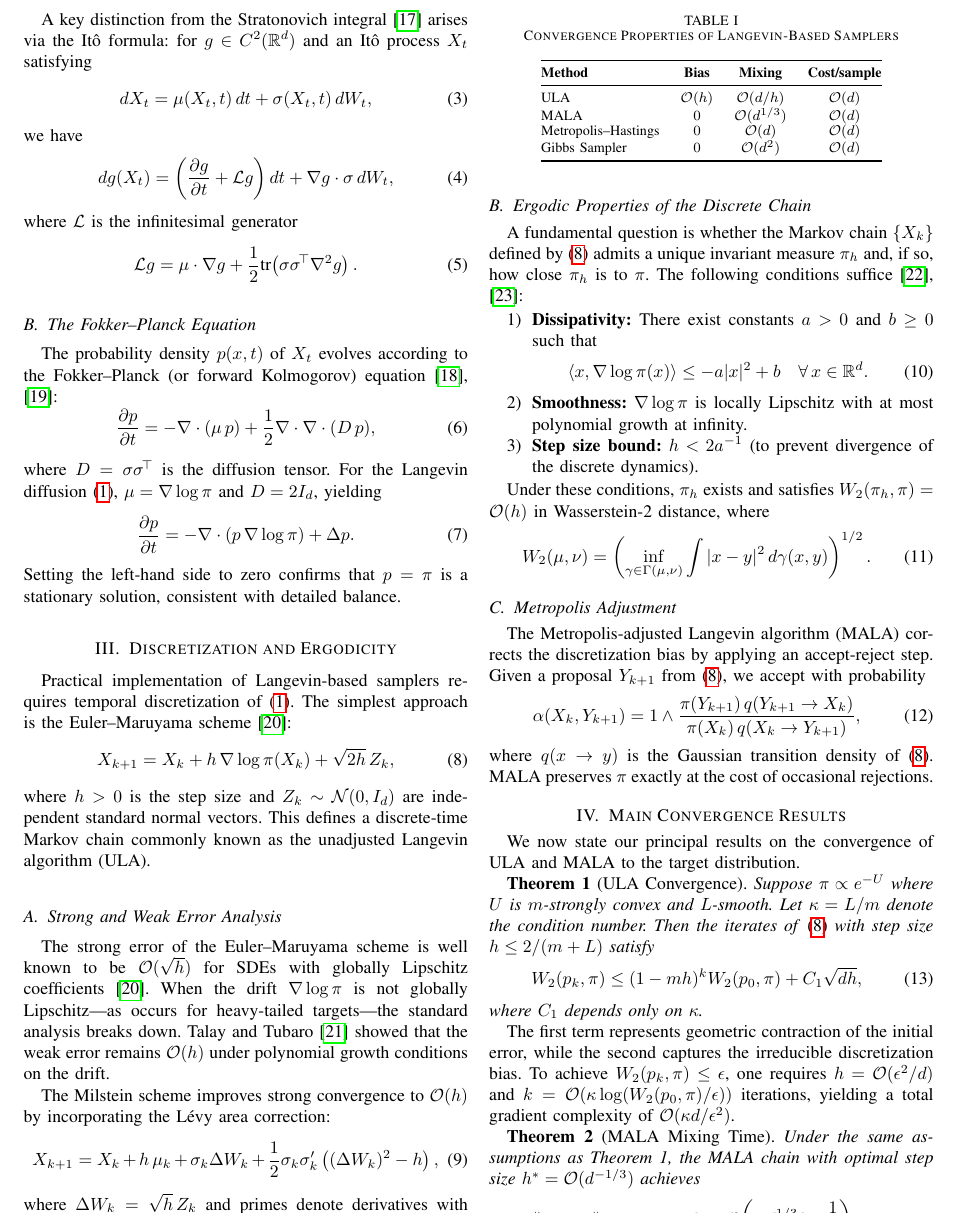
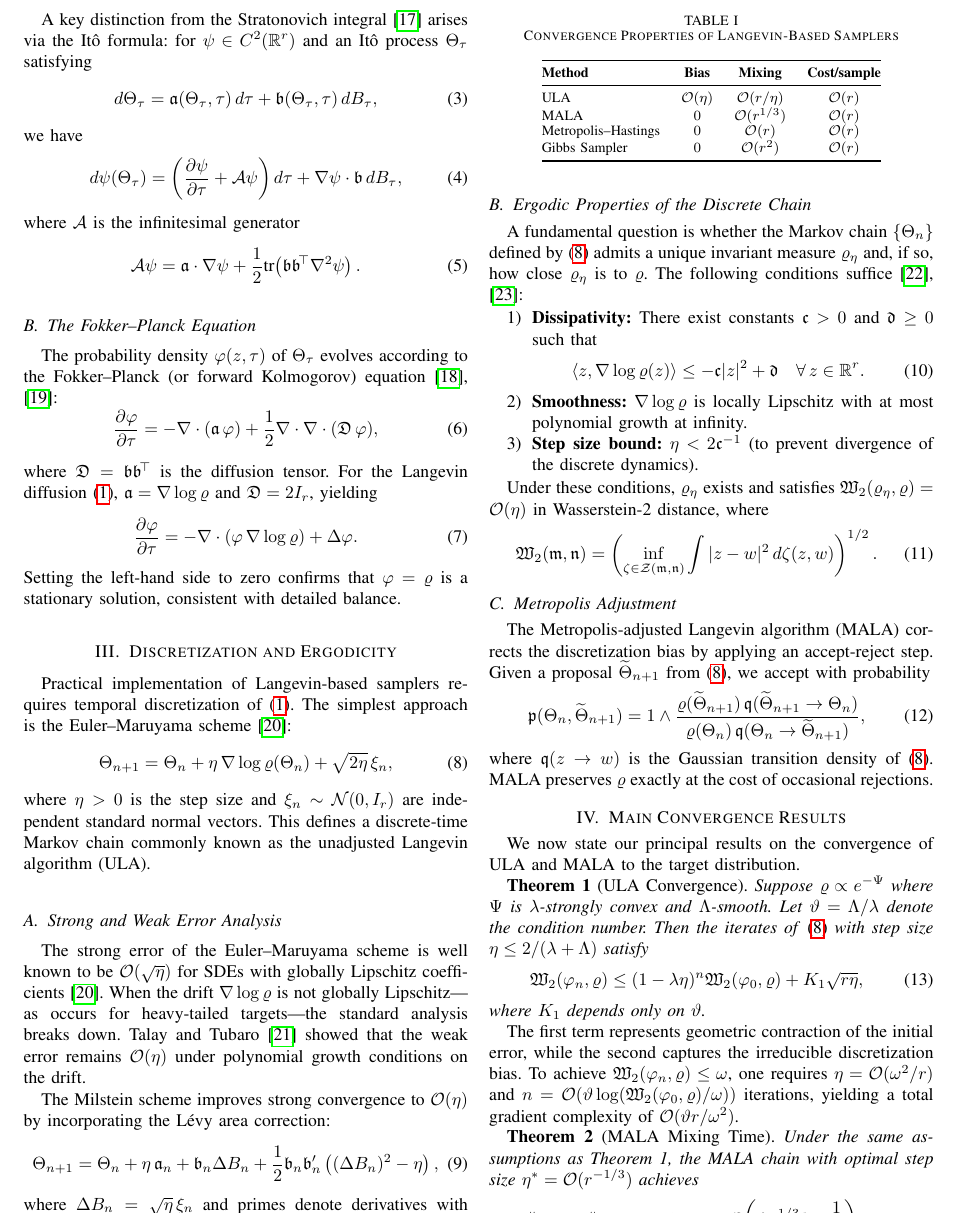
Before and after one commit to dralston78/claude_temp, a LaTeX paper (main.tex): part of page 2 of 4, cut so that both start at the same text. Compiled offline with pdfLaTeX.

Commit message:
Overhaul all mathematical notation throughout paper
Systematically rename every symbol to use a very different convention:
process X→Θ, Wiener W→B, target π→ϱ, drift μ→𝔞, diffusion σ→𝔟,
step h→η, density p→φ, potential U→Ψ, generator L→A, dimension d→r,
convexity/smoothness m,L→λ,Λ, condition κ→ϑ, iteration k→n,
tolerance ε→ω, Wasserstein W₂→𝔚₂, probability space Ω,F,P→Ξ,G,Q,
and many more. All equations, theorems, and text updated consistently.

Co-Authored-By: Claude Opus 4.6 (1M context) <noreply@anthropic.com>

```diff
--- a/main.tex
+++ b/main.tex
@@ -68,28 +68,28 @@ is well defined as an $L^2$ limit of Riemann-type sums \cite{ito1951}. The resul
 
-A key distinction from the Stratonovich integral \cite{stratonovich1966} arises via the It\^{o} formula: for $g \in C^2(\mathbb{R}^d)$ and an It\^{o} process $X_t$ satisfying
+A key distinction from the Stratonovich integral \cite{stratonovich1966} arises via the It\^{o} formula: for $\psi \in C^2(\mathbb{R}^r)$ and an It\^{o} process $\Theta_\tau$ satisfying
 \begin{equation}\label{eq:general_sde}
-  dX_t = \mu(X_t, t)\, dt + \sigma(X_t, t)\, dW_t,
+  d\Theta_\tau = \mathfrak{a}(\Theta_\tau, \tau)\, d\tau + \mathfrak{b}(\Theta_\tau, \tau)\, dB_\tau,
 \end{equation}
 we have
 \begin{equation}\label{eq:ito_formula}
-  dg(X_t) = \left(\frac{\partial g}{\partial t} + \mathcal{L}g\right) dt + \nabla g \cdot \sigma\, dW_t,
+  d\psi(\Theta_\tau) = \left(\frac{\partial \psi}{\partial \tau} + \mathcal{A}\psi\right) d\tau + \nabla \psi \cdot \mathfrak{b}\, dB_\tau,
 \end{equation}
-where $\mathcal{L}$ is the infinitesimal generator
+where $\mathcal{A}$ is the infinitesimal generator
 \begin{equation}\label{eq:generator}
-  \mathcal{L}g = \mu \cdot \nabla g + \frac{1}{2}\text{tr}\!\left(\sigma \sigma^{\!\top} \nabla^2 g\right).
+  \mathcal{A}\psi = \mathfrak{a} \cdot \nabla \psi + \frac{1}{2}\text{tr}\!\left(\mathfrak{b} \mathfrak{b}^{\!\top} \nabla^2 \psi\right).
 \end{equation}
 
 \subsection{The Fokker--Planck Equation}
 
-The probability density $p(x,t)$ of $X_t$ evolves according to the Fokker--Planck (or forward Kolmogorov) equation \cite{fokker1914, planck1917}:
+The probability density $\varphi(z,\tau)$ of $\Theta_\tau$ evolves according to the Fokker--Planck (or forward Kolmogorov) equation \cite{fokker1914, planck1917}:
 \begin{equation}\label{eq:fokker_planck}
-  \frac{\partial p}{\partial t} = -\nabla \cdot (\mu\, p) + \frac{1}{2}\nabla \cdot \nabla \cdot (D\, p),
+  \frac{\partial \varphi}{\partial \tau} = -\nabla \cdot (\mathfrak{a}\, \varphi) + \frac{1}{2}\nabla \cdot \nabla \cdot (\mathfrak{D}\, \varphi),
 \end{equation}
-where $D = \sigma\sigma^{\!\top}$ is the diffusion tensor. For the Langevin diffusion \eqref{eq:langevin}, $\mu = \nabla \log \pi$ and $D = 2I_d$, yielding
+where $\mathfrak{D} = \mathfrak{b}\mathfrak{b}^{\!\top}$ is the diffusion tensor. For the Langevin diffusion \eqref{eq:langevin}, $\mathfrak{a} = \nabla \log \varrho$ and $\mathfrak{D} = 2I_r$, yielding
 \begin{equation}\label{eq:fp_langevin}
-  \frac{\partial p}{\partial t} = -\nabla \cdot \left(p\, \nabla \log \pi\right) + \Delta p.
+  \frac{\partial \varphi}{\partial \tau} = -\nabla \cdot \left(\varphi\, \nabla \log \varrho\right) + \Delta \varphi.
 \end{equation}
-Setting the left-hand side to zero confirms that $p = \pi$ is a stationary solution, consistent with detailed balance.
+Setting the left-hand side to zero confirms that $\varphi = \varrho$ is a stationary solution, consistent with detailed balance.
 
 %% ============================================================
 \section{Discretization and Ergodicity}
@@ -97,45 +97,45 @@ Setting the left-hand side to zero confirms that $p = \pi$ is a stationary solut
 
 Practical implementation of Langevin-based samplers requires temporal discretization of \eqref{eq:langevin}. The simplest approach is the Euler--Maruyama scheme \cite{kloeden1992}:
 \begin{equation}\label{eq:euler_maruyama}
-  X_{k+1} = X_k + h\, \nabla \log \pi(X_k) + \sqrt{2h}\, Z_k,
+  \Theta_{n+1} = \Theta_n + \eta\, \nabla \log \varrho(\Theta_n) + \sqrt{2\eta}\, \xi_n,
 \end{equation}
-where $h > 0$ is the step size and $Z_k \sim \mathcal{N}(0, I_d)$ are independent standard normal vectors. This defines a discrete-time Markov chain commonly known as the unadjusted Langevin algorithm (ULA).
+where $\eta > 0$ is the step size and $\xi_n \sim \mathcal{N}(0, I_r)$ are independent standard normal vectors. This defines a discrete-time Markov chain commonly known as the unadjusted Langevin algorithm (ULA).
 
 \subsection{Strong and Weak Error Analysis}
 
-The strong error of the Euler--Maruyama scheme is well known to be $\mathcal{O}(\sqrt{h})$ for SDEs with globally Lipschitz coefficients \cite{kloeden1992}. When the drift $\nabla \log \pi$ is not globally Lipschitz---as occurs for heavy-tailed targets---the standard analysis breaks down. Talay and Tubaro \cite{talay1990} showed that the weak error remains $\mathcal{O}(h)$ under polynomial growth conditions on the drift.
+The strong error of the Euler--Maruyama scheme is well known to be $\mathcal{O}(\sqrt{\eta})$ for SDEs with globally Lipschitz coefficients \cite{kloeden1992}. When the drift $\nabla \log \varrho$ is not globally Lipschitz---as occurs for heavy-tailed targets---the standard analysis breaks down. Talay and Tubaro \cite{talay1990} showed that the weak error remains $\mathcal{O}(\eta)$ under polynomial growth conditions on the drift.
 
-The Milstein scheme improves strong convergence to $\mathcal{O}(h)$ by incorporating the L\'{e}vy area correction:
+The Milstein scheme improves strong convergence to $\mathcal{O}(\eta)$ by incorporating the L\'{e}vy area correction:
 \begin{equation}\label{eq:milstein}
-  X_{k+1} = X_k + h\, \mu_k + \sigma_k \Delta W_k + \frac{1}{2}\sigma_k \sigma_k' \left((\Delta W_k)^2 - h\right),
+  \Theta_{n+1} = \Theta_n + \eta\, \mathfrak{a}_n + \mathfrak{b}_n \Delta B_n + \frac{1}{2}\mathfrak{b}_n \mathfrak{b}_n' \left((\Delta B_n)^2 - \eta\right),
 \end{equation}
-where $\Delta W_k = \sqrt{h}\, Z_k$ and primes denote derivatives with respect to the state variable.
+where $\Delta B_n = \sqrt{\eta}\, \xi_n$ and primes denote derivatives with respect to the state variable.
 
 \subsection{Ergodic Properties of the Discrete Chain}
 
-A fundamental question is whether the Markov chain $\{X_k\}$ defined by \eqref{eq:euler_maruyama} admits a unique invariant measure $\pi_h$ and, if so, how close $\pi_h$ is to $\pi$. The following conditions suffice \cite{ross2014, norris1997}:
+A fundamental question is whether the Markov chain $\{\Theta_n\}$ defined by \eqref{eq:euler_maruyama} admits a unique invariant measure $\varrho_\eta$ and, if so, how close $\varrho_\eta$ is to $\varrho$. The following conditions suffice \cite{ross2014, norris1997}:
 
 \begin{enumerate}
-  \item \textbf{Dissipativity:} There exist constants $a > 0$ and $b \geq 0$ such that
+  \item \textbf{Dissipativity:} There exist constants $\mathfrak{c} > 0$ and $\mathfrak{d} \geq 0$ such that
   \begin{equation}
-    \langle x, \nabla \log \pi(x)\rangle \leq -a|x|^2 + b \quad \forall\, x \in \mathbb{R}^d.
+    \langle z, \nabla \log \varrho(z)\rangle \leq -\mathfrak{c}|z|^2 + \mathfrak{d} \quad \forall\, z \in \mathbb{R}^r.
   \end{equation}
-  \item \textbf{Smoothness:} $\nabla \log \pi$ is locally Lipschitz with at most polynomial growth at infinity.
-  \item \textbf{Step size bound:} $h < 2a^{-1}$ (to prevent divergence of the discrete dynamics).
+  \item \textbf{Smoothness:} $\nabla \log \varrho$ is locally Lipschitz with at most polynomial growth at infinity.
+  \item \textbf{Step size bound:} $\eta < 2\mathfrak{c}^{-1}$ (to prevent divergence of the discrete dynamics).
 \end{enumerate}
 
-Under these conditions, $\pi_h$ exists and satisfies $W_2(\pi_h, \pi) = \mathcal{O}(h)$ in Wasserstein-2 distance, where
+Under these conditions, $\varrho_\eta$ exists and satisfies $\mathfrak{W}_2(\varrho_\eta, \varrho) = \mathcal{O}(\eta)$ in Wasserstein-2 distance, where
 \begin{equation}\label{eq:wasserstein}
-  W_2(\mu, \nu) = \left(\inf_{\gamma \in \Gamma(\mu,\nu)} \int |x - y|^2\, d\gamma(x,y)\right)^{1/2}.
+  \mathfrak{W}_2(\mathfrak{m}, \mathfrak{n}) = \left(\inf_{\zeta \in \mathcal{Z}(\mathfrak{m},\mathfrak{n})} \int |z - w|^2\, d\zeta(z,w)\right)^{1/2}.
 \end{equation}
 
 \subsection{Metropolis Adjustment}
 
-The Metropolis-adjusted Langevin algorithm (MALA) corrects the discretization bias by applying an accept-reject step. Given a proposal $Y_{k+1}$ from \eqref{eq:euler_maruyama}, we accept with probability
+The Metropolis-adjusted Langevin algorithm (MALA) corrects the discretization bias by applying an accept-reject step. Given a proposal $\widetilde{\Theta}_{n+1}$ from \eqref{eq:euler_maruyama}, we accept with probability
 \begin{equation}\label{eq:mala}
-  \alpha(X_k, Y_{k+1}) = 1 \wedge \frac{\pi(Y_{k+1})\, q(Y_{k+1} \to X_k)}{\pi(X_k)\, q(X_k \to Y_{k+1})},
+  \mathfrak{p}(\Theta_n, \widetilde{\Theta}_{n+1}) = 1 \wedge \frac{\varrho(\widetilde{\Theta}_{n+1})\, \mathfrak{q}(\widetilde{\Theta}_{n+1} \to \Theta_n)}{\varrho(\Theta_n)\, \mathfrak{q}(\Theta_n \to \widetilde{\Theta}_{n+1})},
 \end{equation}
-where $q(x \to y)$ is the Gaussian transition density of \eqref{eq:euler_maruyama}. MALA preserves $\pi$ exactly at the cost of occasional rejections.
+where $\mathfrak{q}(z \to w)$ is the Gaussian transition density of \eqref{eq:euler_maruyama}. MALA preserves $\varrho$ exactly at the cost of occasional rejections.
 
 %% ============================================================
 \section{Main Convergence Results}
@@ -151,25 +151,25 @@ We now state our principal results on the convergence of ULA and MALA to the tar
 \toprule
 \textbf{Method} & \textbf{Bias} & \textbf{Mixing} & \textbf{Cost/sample} \\
 \midrule
-ULA              & $\mathcal{O}(h)$           & $\mathcal{O}(d/h)$   & $\mathcal{O}(d)$   \\
-MALA             & $0$                         & $\mathcal{O}(d^{1/3})$ & $\mathcal{O}(d)$ \\
-Metropolis--Hastings & $0$                     & $\mathcal{O}(d)$     & $\mathcal{O}(d)$   \\
-Gibbs Sampler    & $0$                         & $\mathcal{O}(d^2)$   & $\mathcal{O}(d)$   \\
+ULA              & $\mathcal{O}(\eta)$          & $\mathcal{O}(r/\eta)$  & $\mathcal{O}(r)$   \\
+MALA             & $0$                           & $\mathcal{O}(r^{1/3})$ & $\mathcal{O}(r)$ \\
+Metropolis--Hastings & $0$                       & $\mathcal{O}(r)$       & $\mathcal{O}(r)$   \\
+Gibbs Sampler    & $0$                           & $\mathcal{O}(r^2)$     & $\mathcal{O}(r)$   \\
 \bottomrule
 \end{tabular}
 \end{table}
 
-\textbf{Theorem 1} (ULA Convergence). \textit{Suppose $\pi \propto e^{-U}$ where $U$ is $m$-strongly convex and $L$-smooth. Let $\kappa = L/m$ denote the condition number. Then the iterates of \eqref{eq:euler_maruyama} with step size $h \leq 2/(m+L)$ satisfy}
+\textbf{Theorem 1} (ULA Convergence). \textit{Suppose $\varrho \propto e^{-\Psi}$ where $\Psi$ is $\lambda$-strongly convex and $\Lambda$-smooth. Let $\vartheta = \Lambda/\lambda$ denote the condition number. Then the iterates of \eqref{eq:euler_maruyama} with step size $\eta \leq 2/(\lambda+\Lambda)$ satisfy}
 \begin{equation}\label{eq:ula_bound}
-  W_2(p_k, \pi) \leq (1 - mh)^k W_2(p_0, \pi) + C_1 \sqrt{dh},
+  \mathfrak{W}_2(\varphi_n, \varrho) \leq (1 - \lambda\eta)^n \mathfrak{W}_2(\varphi_0, \varrho) + K_1 \sqrt{r\eta},
 \end{equation}
-\textit{where $C_1$ depends only on $\kappa$.}
+\textit{where $K_1$ depends only on $\vartheta$.}
 
-The first term represents geometric contraction of the initial error, while the second captures the irreducible discretization bias. To achieve $W_2(p_k, \pi) \leq \epsilon$, one requires $h = \mathcal{O}(\epsilon^2/d)$ and $k = \mathcal{O}(\kappa \log(W_2(p_0,\pi)/\epsilon))$ iterations, yielding a total gradient complexity of $\mathcal{O}(\kappa d / \epsilon^2)$.
+The first term represents geometric contraction of the initial error, while the second captures the irreducible discretization bias. To achieve $\mathfrak{W}_2(\varphi_n, \varrho) \leq \omega$, one requires $\eta = \mathcal{O}(\omega^2/r)$ and $n = \mathcal{O}(\vartheta \log(\mathfrak{W}_2(\varphi_0,\varrho)/\omega))$ iterations, yielding a total gradient complexity of $\mathcal{O}(\vartheta r / \omega^2)$.
 
-\textbf{Theorem 2} (MALA Mixing Time). \textit{Under the same assumptions as Theorem~1, the MALA chain with optimal step size $h^* = \mathcal{O}(d^{-1/3})$ achieves}
+\textbf{Theorem 2} (MALA Mixing Time). \textit{Under the same assumptions as Theorem~1, the MALA chain with optimal step size $\eta^* = \mathcal{O}(r^{-1/3})$ achieves}
 \begin{equation}\label{eq:mala_mixing}
-  \|p_k - \pi\|_{\text{TV}} \leq \epsilon \quad \text{for } k = \mathcal{O}\!\left(\kappa\, d^{1/3} \log\frac{1}{\epsilon}\right).
+  \|\varphi_n - \varrho\|_{\text{TV}} \leq \omega \quad \text{for } n = \mathcal{O}\!\left(\vartheta\, r^{1/3} \log\frac{1}{\omega}\right).
 \end{equation}
 
 Table~\ref{tab:comparison} summarizes the asymptotic scaling of the four samplers considered in this work. The gradient information exploited by ULA and MALA provides a clear advantage in high dimensions, with MALA achieving the best dimension dependence among exact samplers.
```
Also changed, not shown: main.tex (36 more changed lines).
